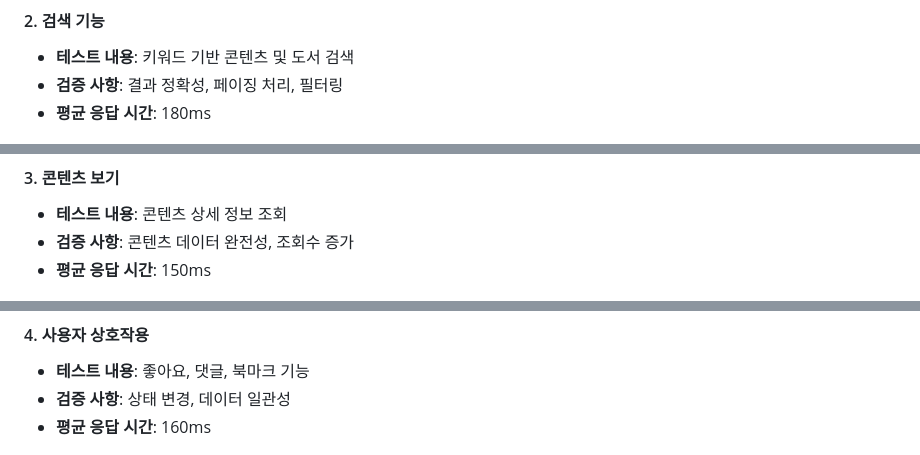
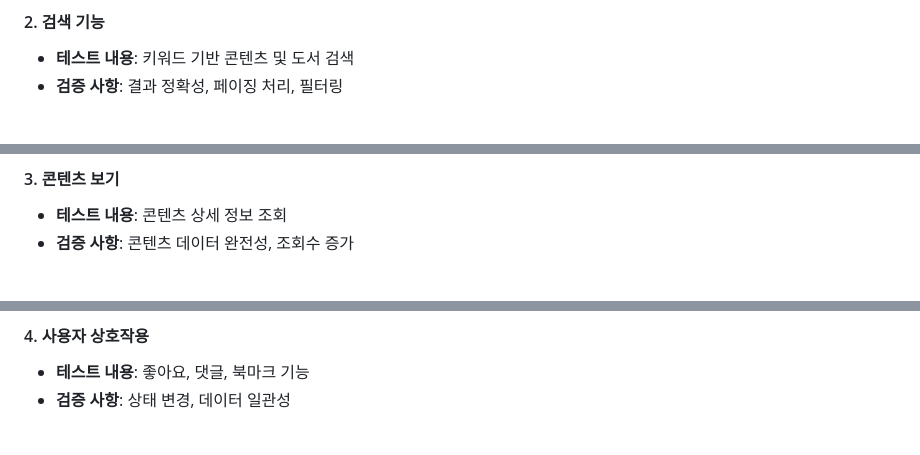
Before and after one commit to D3vJ30n/stoblyx-portfolio, a Markdown page: README.md, 3 parts joined by grey strips. GitHub-like rendering.

```diff
--- a/README.md
+++ b/README.md
@@ -758,7 +758,6 @@ ISBN 검색은 가장 정확한 도서 정보를 제공하며, 기본적인 정
 
 - **테스트 내용**: 키워드 기반 콘텐츠 및 도서 검색
 - **검증 사항**: 결과 정확성, 페이징 처리, 필터링
-- **평균 응답 시간**: 180ms
 
 ![검색 기능 API 호출](./src/docs/images/2_검색기능.png)
 
@@ -766,7 +765,6 @@ ISBN 검색은 가장 정확한 도서 정보를 제공하며, 기본적인 정
 
 - **테스트 내용**: 콘텐츠 상세 정보 조회
 - **검증 사항**: 콘텐츠 데이터 완전성, 조회수 증가
-- **평균 응답 시간**: 150ms
 
 ![콘텐츠 보기 API 호출](./src/docs/images/3_콘텐츠보기.png)
 
@@ -774,7 +772,6 @@ ISBN 검색은 가장 정확한 도서 정보를 제공하며, 기본적인 정
 
 - **테스트 내용**: 좋아요, 댓글, 북마크 기능
 - **검증 사항**: 상태 변경, 데이터 일관성
-- **평균 응답 시간**: 160ms
 
 ![사용자 상호작용 API 호출](./src/docs/images/4_사용자상호작용.png)
 
```
Also changed, not shown: other parts of README.md (+6 -11 lines).
